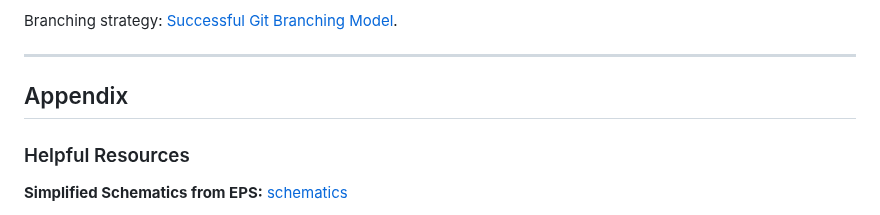
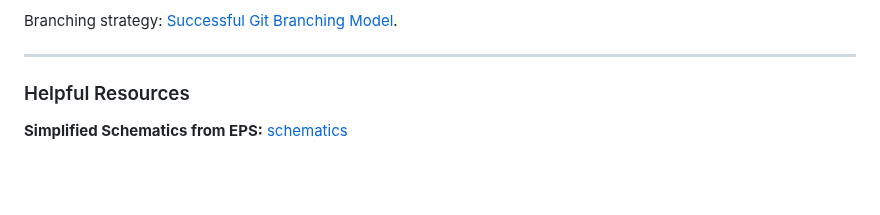
Before and after one commit to scsd-cdh/OBC, a Markdown page: README.md, the part around the change. Drawn GitHub-style; blank space fills up the shorter version.

```diff
--- a/README.md
+++ b/README.md
@@ -141,7 +141,6 @@ Branching strategy:
 
 ---
 
-## Appendix
 
 ### Helpful Resources
 **Simplified Schematics from EPS:** [schematics](https://github.com/scsd-cdh/OBC/tree/4f78fb7ef3817c7a7aa3b54e0cb5d2de58017581/Docs/Schematics)
```
